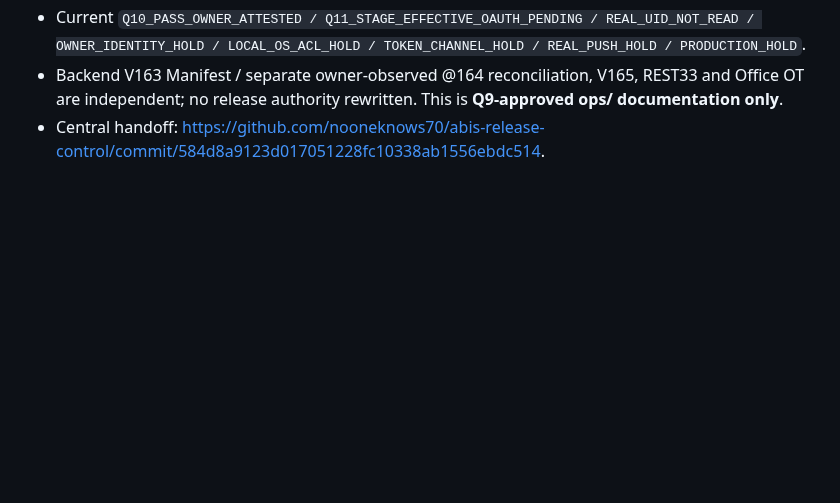
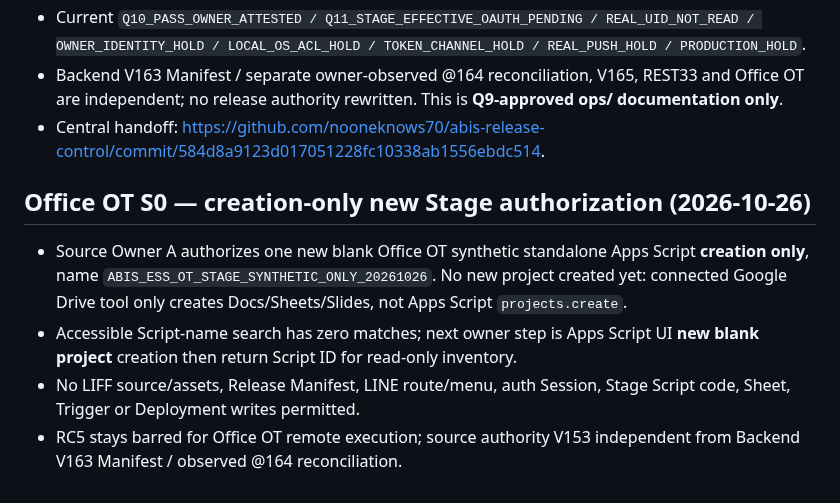
Before and after one commit to nooneknows70/abis-ess-liff, a Markdown page: ops/handoff/2026-10-26.md, the part around the change. Drawn GitHub-style; blank space fills up the shorter version.

Commit message:
chore(ssot): Office OT empty Stage creation approved but not executed

```diff
--- a/ops/handoff/2026-10-26.md
+++ b/ops/handoff/2026-10-26.md
@@ -83,3 +83,10 @@ Current release status: `PROD_CURRENT_FRONTEND_V153`
 - Current `Q10_PASS_OWNER_ATTESTED / Q11_STAGE_EFFECTIVE_OAUTH_PENDING / REAL_UID_NOT_READ / OWNER_IDENTITY_HOLD / LOCAL_OS_ACL_HOLD / TOKEN_CHANNEL_HOLD / REAL_PUSH_HOLD / PRODUCTION_HOLD`.
 - Backend V163 Manifest / separate owner-observed @164 reconciliation, V165, REST33 and Office OT are independent; no release authority rewritten. This is **Q9-approved ops/ documentation only**.
 - Central handoff: https://github.com/nooneknows70/abis-release-control/commit/584d8a9123d017051228fc10338ab1556ebdc514.
+
+## Office OT S0 — creation-only new Stage authorization (2026-10-26)
+
+- Source Owner A authorizes one new blank Office OT synthetic standalone Apps Script **creation only**, name `ABIS_ESS_OT_STAGE_SYNTHETIC_ONLY_20261026`. No new project created yet: connected Google Drive tool only creates Docs/Sheets/Slides, not Apps Script `projects.create`.
+- Accessible Script-name search has zero matches; next owner step is Apps Script UI **new blank project** creation then return Script ID for read-only inventory.
+- No LIFF source/assets, Release Manifest, LINE route/menu, auth Session, Stage Script code, Sheet, Trigger or Deployment writes permitted.
+- RC5 stays barred for Office OT remote execution; source authority V153 independent from Backend V163 Manifest / observed @164 reconciliation.
```
